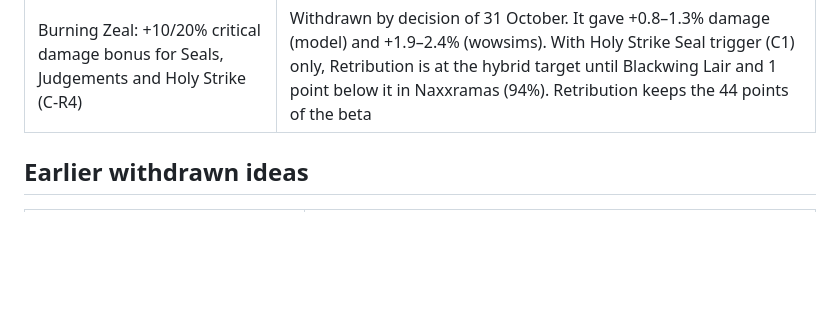
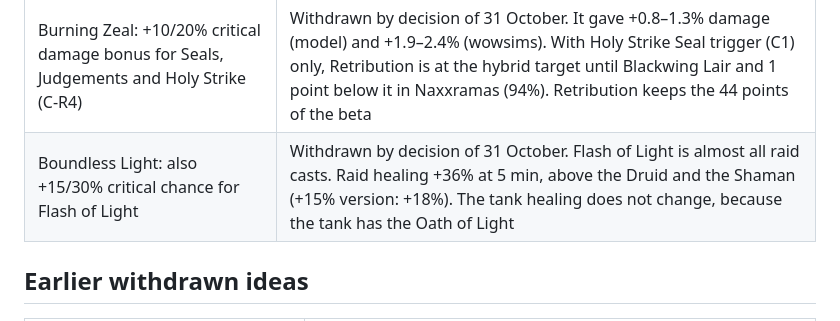
Before and after one commit to Ralgathor/forever-paladin-feedback, a Markdown page: proposals/withdrawn-ideas.md, the part around the change. Rendered like a GitHub page; blank space fills up the shorter version.

Commit message:
Withdrawn ideas: Flash of Light in Boundless Light

```diff
--- a/proposals/withdrawn-ideas.md
+++ b/proposals/withdrawn-ideas.md
@@ -33,6 +33,7 @@ The beta of 30 October 2026 changes the three trees. These proposals are now unn
 | Lingering Light: a critical heal adds a heal over time of 10/20% (C-H2) | Holy Power makes each critical heal 225%. With Reverence 50% (C-H1), Lingering Light 2/2 gives one tank 20–25% above the Druid, past the 20% limit (W14). It adds the same % in raids and on a tank. Thus, it cannot close the raid gap alone |
 | Healing Light: 10/20/30% (C-H4) | Oath of Light keeps its beta version (decision of 31 October). It gives the Blessing of Light bonus on one ally. Healing Light keeps 4/8/12% |
 | Burning Zeal: +10/20% critical damage bonus for Seals, Judgements and Holy Strike (C-R4) | Withdrawn by decision of 31 October. It gave +0.8–1.3% damage (model) and +1.9–2.4% (wowsims). With Holy Strike Seal trigger (C1) only, Retribution is at the hybrid target until Blackwing Lair and 1 point below it in Naxxramas (94%). Retribution keeps the 44 points of the beta |
+| Boundless Light: also +15/30% critical chance for Flash of Light | Withdrawn by decision of 31 October. Flash of Light is almost all raid casts. Raid healing +36% at 5 min, above the Druid and the Shaman (+15% version: +18%). The tank healing does not change, because the tank has the Oath of Light |
 
 ## Earlier withdrawn ideas
 
```
